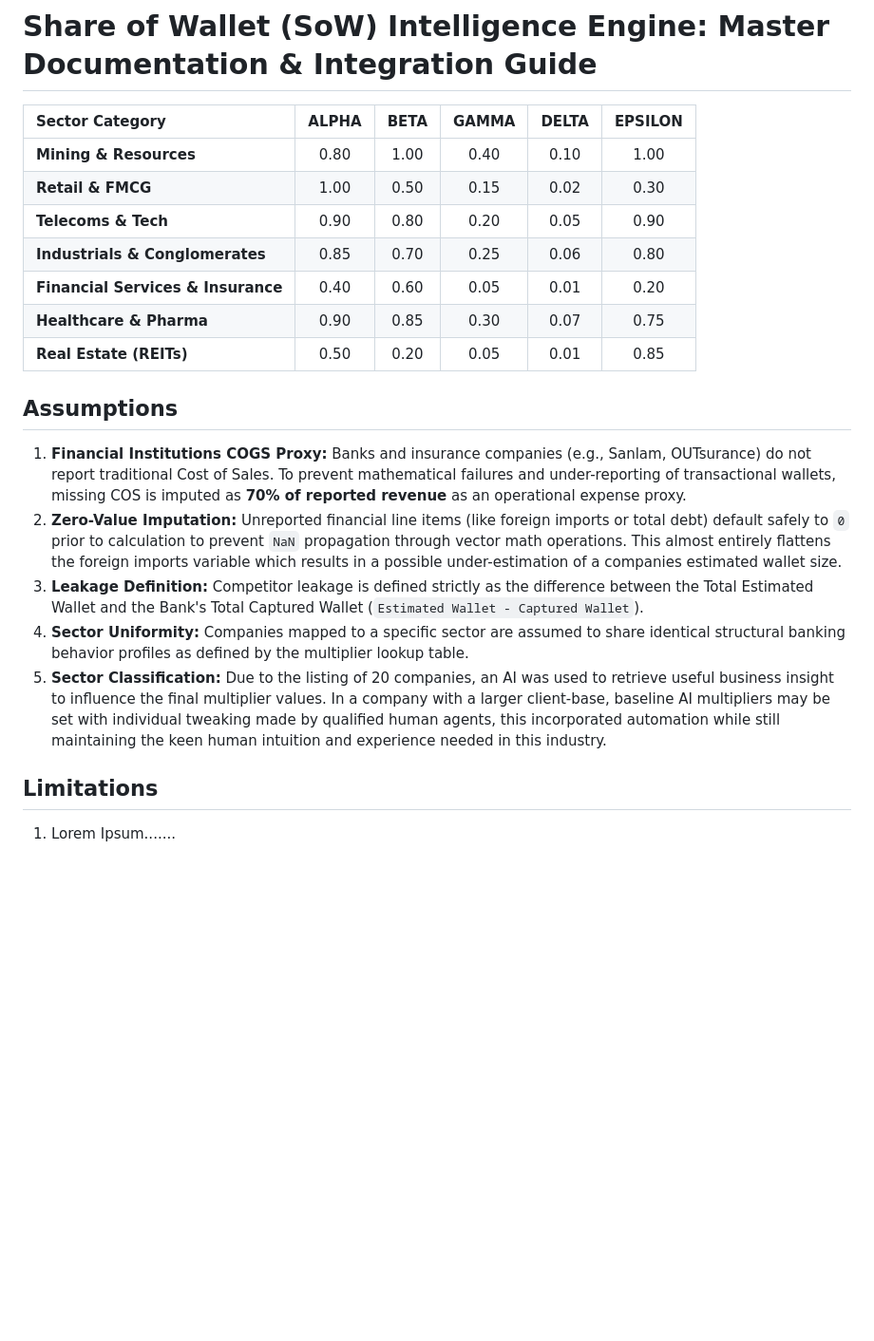
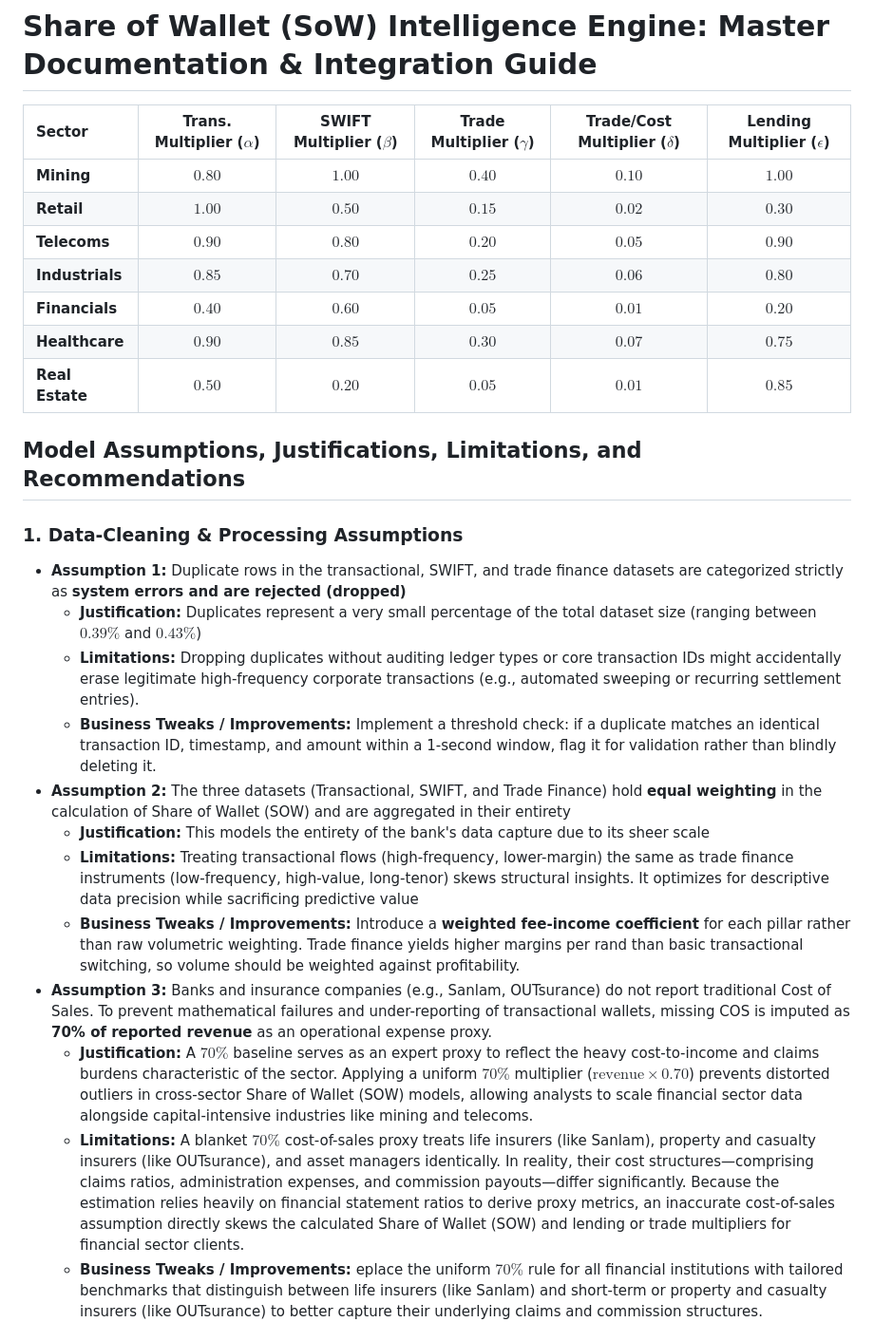
Before and after one commit to Jihad-Johaar/Data-Hackathon, a Markdown page: README.md, the part around one of its changes. Shown at 95% size. Rendered like a GitHub page; blank space fills up the shorter version.

```diff
--- a/README.md
+++ b/README.md
@@ -46,23 +46,30 @@ The financial engine estimates a corporate client's total banking wallet by scal
 
 # Share of Wallet (SoW) Intelligence Engine: Master Documentation & Integration Guide
 
-| Sector Category | ALPHA | BETA | GAMMA | DELTA | EPSILON |
+| Sector | Trans. Multiplier ($\alpha$) | SWIFT Multiplier ($\beta$) | Trade Multiplier ($\gamma$) | Trade/Cost Multiplier ($\delta$) | Lending Multiplier ($\epsilon$) |
 | :--- | :---: | :---: | :---: | :---: | :---: |
-| **Mining & Resources** | 0.80 | 1.00 | 0.40 | 0.10 | 1.00 |
-| **Retail & FMCG** | 1.00 | 0.50 | 0.15 | 0.02 | 0.30 |
-| **Telecoms & Tech** | 0.90 | 0.80 | 0.20 | 0.05 | 0.90 |
-| **Industrials & Conglomerates** | 0.85 | 0.70 | 0.25 | 0.06 | 0.80 |
-| **Financial Services & Insurance** | 0.40 | 0.60 | 0.05 | 0.01 | 0.20 |
-| **Healthcare & Pharma** | 0.90 | 0.85 | 0.30 | 0.07 | 0.75 |
-| **Real Estate (REITs)** | 0.50 | 0.20 | 0.05 | 0.01 | 0.85 |
+| **Mining** | $0.80$ | $1.00$ | $0.40$ | $0.10$ | $1.00$ |
+| **Retail** | $1.00$ | $0.50$ | $0.15$ | $0.02$ | $0.30$ |
+| **Telecoms** | $0.90$ | $0.80$ | $0.20$ | $0.05$ | $0.90$ |
+| **Industrials** | $0.85$ | $0.70$ | $0.25$ | $0.06$ | $0.80$ |
+| **Financials** | $0.40$ | $0.60$ | $0.05$ | $0.01$ | $0.20$ |
+| **Healthcare** | $0.90$ | $0.85$ | $0.30$ | $0.07$ | $0.75$ |
+| **Real Estate** | $0.50$ | $0.20$ | $0.05$ | $0.01$ | $0.85$ |
 
-## Assumptions
 
-1. **Financial Institutions COGS Proxy:** Banks and insurance companies (e.g., Sanlam, OUTsurance) do not report traditional Cost of Sales. To prevent mathematical failures and under-reporting of transactional wallets, missing COS is imputed as **70% of reported revenue** as an operational expense proxy.
-2. **Zero-Value Imputation:** Unreported financial line items (like foreign imports or total debt) default safely to `0` prior to calculation to prevent `NaN` propagation through vector math operations. This almost entirely flattens the foreign imports variable which results in a possible under-estimation of a companies estimated wallet size.
-3. **Leakage Definition:** Competitor leakage is defined strictly as the difference between the Total Estimated Wallet and the Bank's Total Captured Wallet (`Estimated Wallet - Captured Wallet`).
-4. **Sector Uniformity:** Companies mapped to a specific sector are assumed to share identical structural banking behavior profiles as defined by the multiplier lookup table.
-5. **Sector Classification:** Due to the listing of 20 companies, an AI was used to retrieve useful business insight to influence the final multiplier values. In a company with a larger client-base, baseline AI multipliers may be set with individual tweaking made by qualified human agents, this incorporated automation while still maintaining the keen human intuition and experience needed in this industry.
+## Model Assumptions, Justifications, Limitations, and Recommendations
 
-## Limitations
-1. Lorem Ipsum.......
+### 1. Data-Cleaning & Processing Assumptions
+* **Assumption 1:** Duplicate rows in the transactional, SWIFT, and trade finance datasets are categorized strictly as **system errors and are rejected (dropped)**
+  * **Justification:** Duplicates represent a very small percentage of the total dataset size (ranging between $0.39\%$ and $0.43\%$)
+  * **Limitations:** Dropping duplicates without auditing ledger types or core transaction IDs might accidentally erase legitimate high-frequency corporate transactions (e.g., automated sweeping or recurring settlement entries).
+  * **Business Tweaks / Improvements:** Implement a threshold check: if a duplicate matches an identical transaction ID, timestamp, and amount within a 1-second window, flag it for validation rather than blindly deleting it.
+* **Assumption 2:** The three datasets (Transactional, SWIFT, and Trade Finance) hold **equal weighting** in the calculation of Share of Wallet (SOW) and are aggregated in their entirety
+  * **Justification:** This models the entirety of the bank's data capture due to its sheer scale
+  * **Limitations:** Treating transactional flows (high-frequency, lower-margin) the same as trade finance instruments (low-frequency, high-value, long-tenor) skews structural insights. It optimizes for descriptive data precision while sacrificing predictive value
+  * **Business Tweaks / Improvements:** Introduce a **weighted fee-income coefficient** for each pillar rather than raw volumetric weighting. Trade finance yields higher margins per rand than basic transactional switching, so volume should be weighted against profitability.
+* **Assumption 3:** Banks and insurance companies (e.g., Sanlam, OUTsurance) do not report traditional Cost of Sales. To prevent mathematical failures and under-reporting of transactional wallets, missing COS is imputed as **70% of reported revenue** as an operational expense proxy.
+    * **Justification:** A $70\%$ baseline serves as an expert proxy to reflect the heavy cost-to-income and claims burdens characteristic of the sector. Applying a uniform $70\%$ multiplier (${\text{revenue}} \times 0.70$) prevents distorted outliers in cross-sector Share of Wallet (SOW) models, allowing analysts to scale financial sector data alongside capital-intensive industries like mining and telecoms.
+    * **Limitations:** A blanket $70\%$ cost-of-sales proxy treats life insurers (like Sanlam), property and casualty insurers (like OUTsurance), and asset managers identically. In reality, their cost structures—comprising claims ratios, administration expenses, and commission payouts—differ significantly. Because the estimation relies heavily on financial statement ratios to derive proxy metrics, an inaccurate cost-of-sales assumption directly skews the calculated Share of Wallet (SOW) and lending or trade multipliers for financial sector clients.
+    * **Business Tweaks / Improvements:** eplace the uniform $70\%$ rule for all financial institutions with tailored benchmarks that distinguish between life insurers (like Sanlam) and short-term or property and casualty insurers (like OUTsurance) to better capture their underlying claims and commission structures.
+
```
Also changed, not shown: other parts of README.md (+40 -0 lines).
